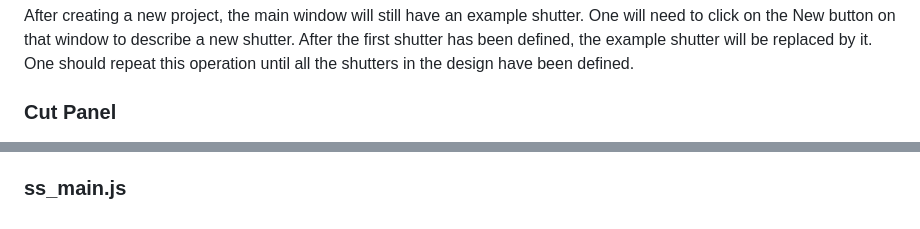
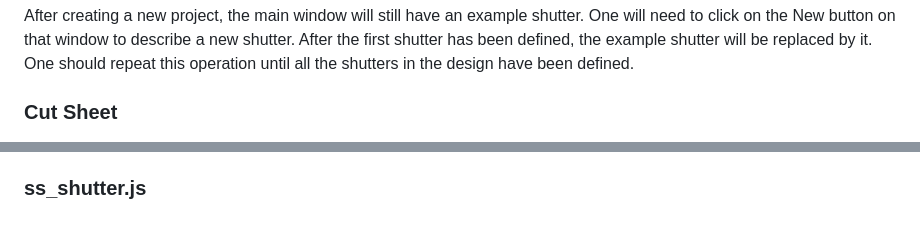
Before and after one commit to protosmiths/StormShutters, a Markdown page: README.md, 2 parts joined by grey strips. Drawn GitHub-style.

```diff
--- a/README.md
+++ b/README.md
@@ -49,7 +49,7 @@
  to describe a new shutter.  After the first shutter has been defined, the example shutter will be replaced by it.  One should repeat this
  operation until all the shutters in the design have been defined.
 
- ### Cut Panel
+ ### Cut Sheet
 
  ![](https://github.com/protosmiths/StormShutters/blob/master/CutPanelSnap.png)
 
@@ -97,4 +93,4 @@
  panel for example has different DOM elements to implement various dialogs.  Each panel has a header that can have text, buttons, etc.  The
  SSPanel object also has mouse event handlers to support dragging and resizing of the panel.
 
- ### ss_main.js
+ ### ss_shutter.js
```
Also changed, not shown: other parts of README.md (+13 -17 lines).
